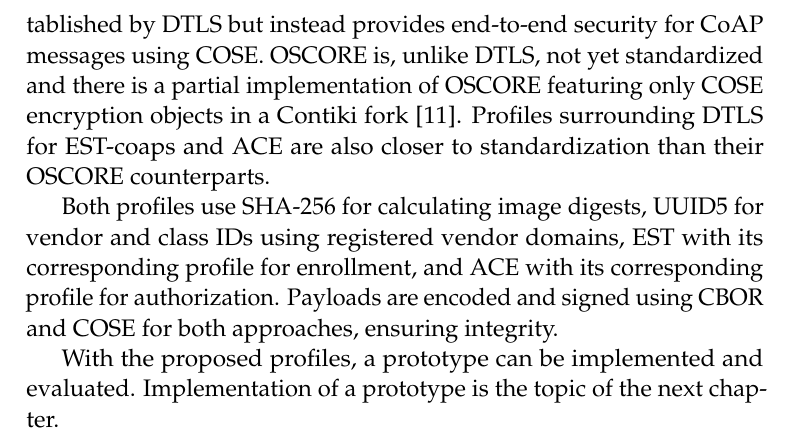
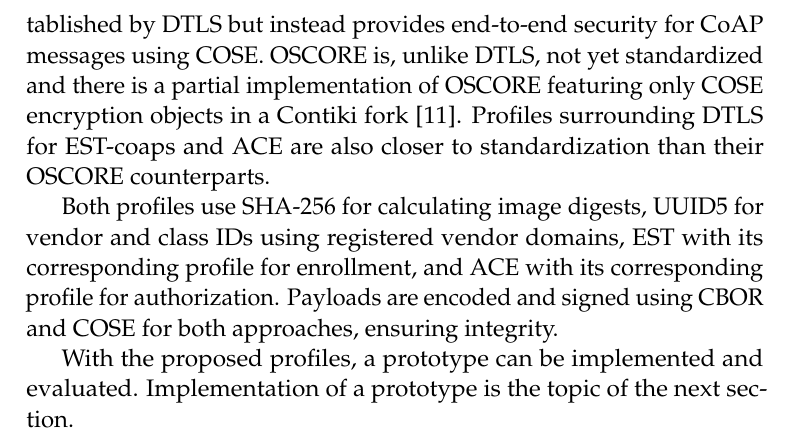
Before and after one commit to SimonCarlson/thesis, a LaTeX document (transcript/3-3-profiles.tex): part of page 6 of 6, cut so that both start at the same text. Compiled offline with pdfLaTeX.

Commit message:
Consistency: section vs chapter

```diff
--- a/transcript/3-3-profiles.tex
+++ b/transcript/3-3-profiles.tex
@@ -150,6 +150,6 @@ ACE with its corresponding profile for authorization. Payloads are encoded and s
 using CBOR and COSE for both approaches, ensuring integrity.
 
 With the proposed profiles, a prototype can be implemented and evaluated. Implementation
-of a prototype is the topic of the next chapter.
+of a prototype is the topic of the next section.
 
 \end{document}
```
